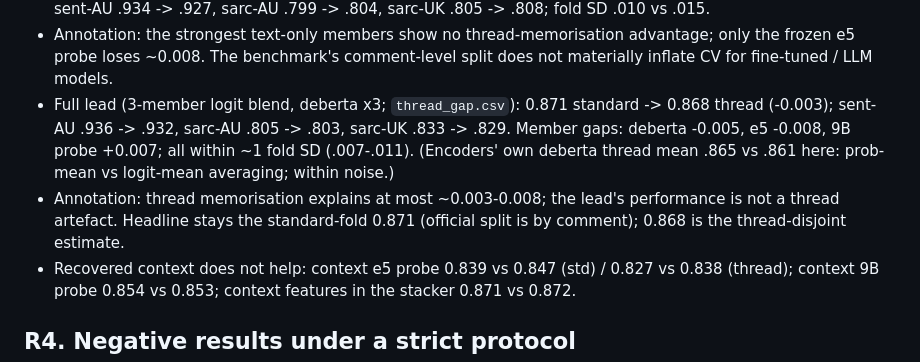
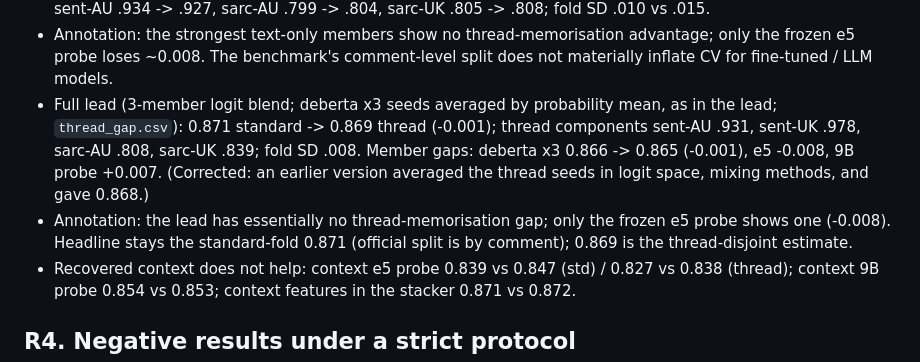
Before and after one commit to Sekinal/alta2026-stargazers, a Markdown page: results/paper/NOTES.md, the part around the change. GitHub-like rendering.

Commit message:
Paper results: corrected lead thread gap (consistent seed averaging)

```diff
--- a/results/paper/NOTES.md
+++ b/results/paper/NOTES.md
@@ -78,12 +78,12 @@ Tables in this folder contain no raw text.
   sent-AU .934 -> .927, sarc-AU .799 -> .804, sarc-UK .805 -> .808; fold SD .010 vs .015.
 - Annotation: the strongest text-only members show no thread-memorisation advantage; only the frozen e5 probe loses
   ~0.008. The benchmark's comment-level split does not materially inflate CV for fine-tuned / LLM models.
-- Full lead (3-member logit blend, deberta x3; `thread_gap.csv`): 0.871 standard -> 0.868 thread (-0.003);
-  sent-AU .936 -> .932, sarc-AU .805 -> .803, sarc-UK .833 -> .829. Member gaps: deberta -0.005, e5 -0.008, 9B probe
-  +0.007; all within ~1 fold SD (.007-.011). (Encoders' own deberta thread mean .865 vs .861 here: prob-mean vs
-  logit-mean averaging; within noise.)
-- Annotation: thread memorisation explains at most ~0.003-0.008; the lead's performance is not a thread artefact.
-  Headline stays the standard-fold 0.871 (official split is by comment); 0.868 is the thread-disjoint estimate.
+- Full lead (3-member logit blend; deberta x3 seeds averaged by probability mean, as in the lead; `thread_gap.csv`):
+  0.871 standard -> 0.869 thread (-0.001); thread components sent-AU .931, sent-UK .978, sarc-AU .808, sarc-UK .839;
+  fold SD .008. Member gaps: deberta x3 0.866 -> 0.865 (-0.001), e5 -0.008, 9B probe +0.007.
+  (Corrected: an earlier version averaged the thread seeds in logit space, mixing methods, and gave 0.868.)
+- Annotation: the lead has essentially no thread-memorisation gap; only the frozen e5 probe shows one (-0.008).
+  Headline stays the standard-fold 0.871 (official split is by comment); 0.869 is the thread-disjoint estimate.
 - Recovered context does not help: context e5 probe 0.839 vs 0.847 (std) / 0.827 vs 0.838 (thread); context 9B probe
   0.854 vs 0.853; context features in the stacker 0.871 vs 0.872.
 
```
